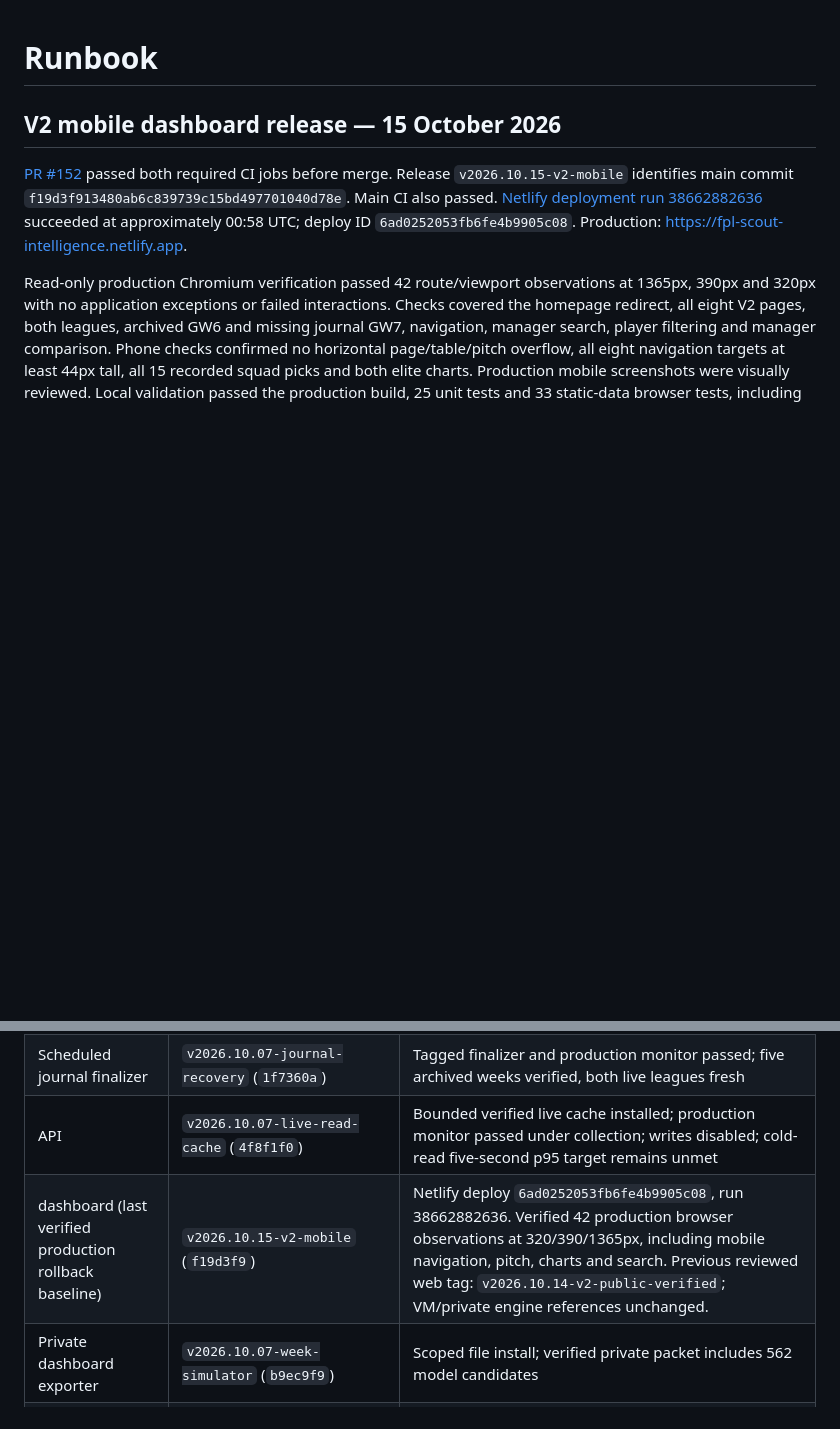
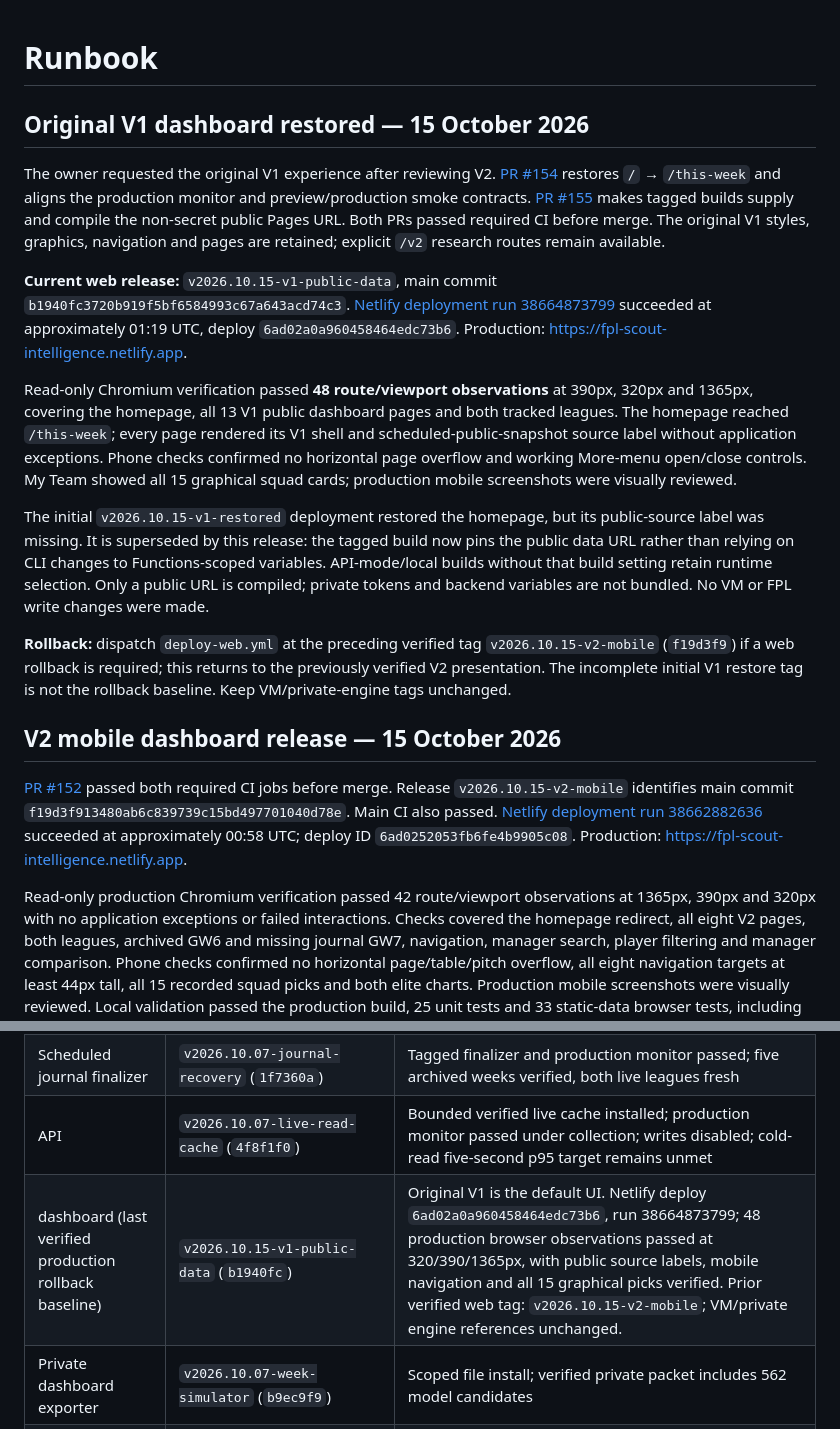
Before and after one commit to lordirfan99/fpl, a Markdown page: docs/RUNBOOK.md, 2 parts joined by grey strips. GitHub-like rendering; blank space fills up the shorter version.

Commit message:
docs: record verified V1 restoration and public data release

```diff
--- a/docs/RUNBOOK.md
+++ b/docs/RUNBOOK.md
@@ -1,4 +1,40 @@
 # Runbook
+
+## Original V1 dashboard restored — 15 October 2026
+
+The owner requested the original V1 experience after reviewing V2.
+[PR #154](https://github.com/lordirfan99/fpl/pull/154) restores `/` → `/this-week`
+and aligns the production monitor and preview/production smoke contracts.
+[PR #155](https://github.com/lordirfan99/fpl/pull/155) makes tagged builds supply
+and compile the non-secret public Pages URL. Both PRs passed required CI before
+merge. The original V1 styles, graphics, navigation and pages are retained;
+explicit `/v2` research routes remain available.
+
+**Current web release:** `v2026.10.15-v1-public-data`, main commit
+`b1940fc3720b919f5bf6584993c67a643acd74c3`.
+[Netlify deployment run 38664873799](https://github.com/lordirfan99/fpl/actions/runs/38664873799)
+succeeded at approximately 01:19 UTC, deploy `6ad02a0a960458464edc73b6`.
+Production: <https://fpl-scout-intelligence.netlify.app>.
+
+Read-only Chromium verification passed **48 route/viewport observations** at
+390px, 320px and 1365px, covering the homepage, all 13 V1 public dashboard pages
+and both tracked leagues. The homepage reached `/this-week`; every page rendered
+its V1 shell and scheduled-public-snapshot source label without application
+exceptions. Phone checks confirmed no horizontal page overflow and working
+More-menu open/close controls. My Team showed all 15 graphical squad cards;
+production mobile screenshots were visually reviewed.
+
+The initial `v2026.10.15-v1-restored` deployment restored the homepage, but its
+public-source label was missing. It is superseded by this release: the tagged
+build now pins the public data URL rather than relying on CLI changes to
+Functions-scoped variables. API-mode/local builds without that build setting
+retain runtime selection. Only a public URL is compiled; private tokens and
+backend variables are not bundled. No VM or FPL write changes were made.
+
+**Rollback:** dispatch `deploy-web.yml` at the preceding verified tag
+`v2026.10.15-v2-mobile` (`f19d3f9`) if a web rollback is required; this returns to
+the previously verified V2 presentation. The incomplete initial V1 restore tag
+is not the rollback baseline. Keep VM/private-engine tags unchanged.
 
 ## V2 mobile dashboard release — 15 October 2026
 
@@ -445,7 +481,7 @@ redeploy it. FPL writes remain disabled.
 | VM guest-agent memory guard | `v2026.10.07-outage-recovery` (`a477d33`) | Installed on the active plugin manager; 192 MiB RAM / 64 MiB swap caps verified, OOMScoreAdjust=0, no new OOM kills after reset |
 | Scheduled journal finalizer | `v2026.10.07-journal-recovery` (`1f7360a`) | Tagged finalizer and production monitor passed; five archived weeks verified, both live leagues fresh |
 | API | `v2026.10.07-live-read-cache` (`4f8f1f0`) | Bounded verified live cache installed; production monitor passed under collection; writes disabled; cold-read five-second p95 target remains unmet |
-| dashboard (last verified production rollback baseline) | `v2026.10.15-v2-mobile` (`f19d3f9`) | Netlify deploy `6ad0252053fb6fe4b9905c08`, run 38662882636. Verified 42 production browser observations at 320/390/1365px, including mobile navigation, pitch, charts and search. Previous reviewed web tag: `v2026.10.14-v2-public-verified`; VM/private engine references unchanged. |
+| dashboard (last verified production rollback baseline) | `v2026.10.15-v1-public-data` (`b1940fc`) | Original V1 is the default UI. Netlify deploy `6ad02a0a960458464edc73b6`, run 38664873799; 48 production browser observations passed at 320/390/1365px, with public source labels, mobile navigation and all 15 graphical picks verified. Prior verified web tag: `v2026.10.15-v2-mobile`; VM/private engine references unchanged. |
 | Private dashboard exporter | `v2026.10.07-week-simulator` (`b9ec9f9`) | Scoped file install; verified private packet includes 562 model candidates |
 | VM planning client | `v2026.09.04-current-planning-inputs` (`7fbc39f`) | Existing client retained; authenticated current inputs verified on 7 October |
 | Pre-deadline job | `v2026.10.07-plan-cash-flow` (`cda2ae9`) | Scoped cash-flow gate fix; dashboard-only refresh and fingerprint check succeeded; pending plan unchanged |
```
